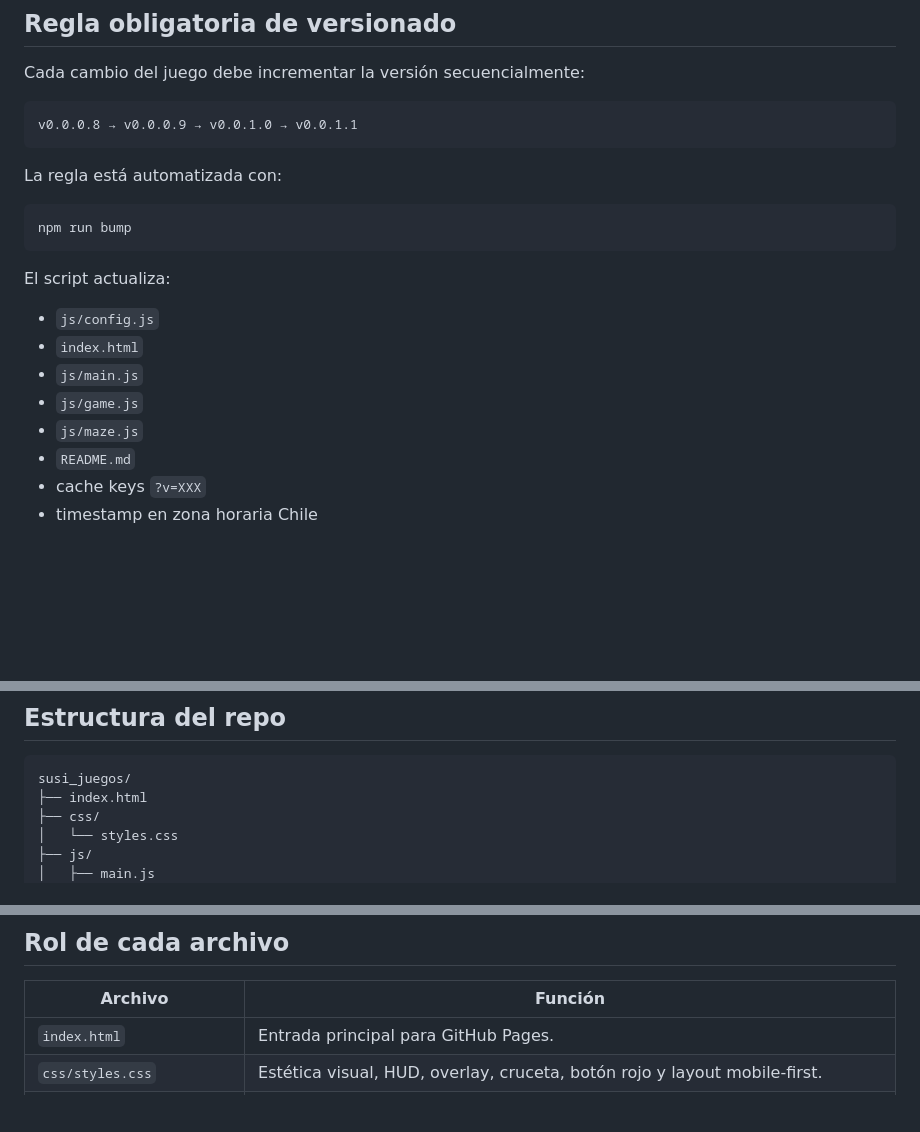
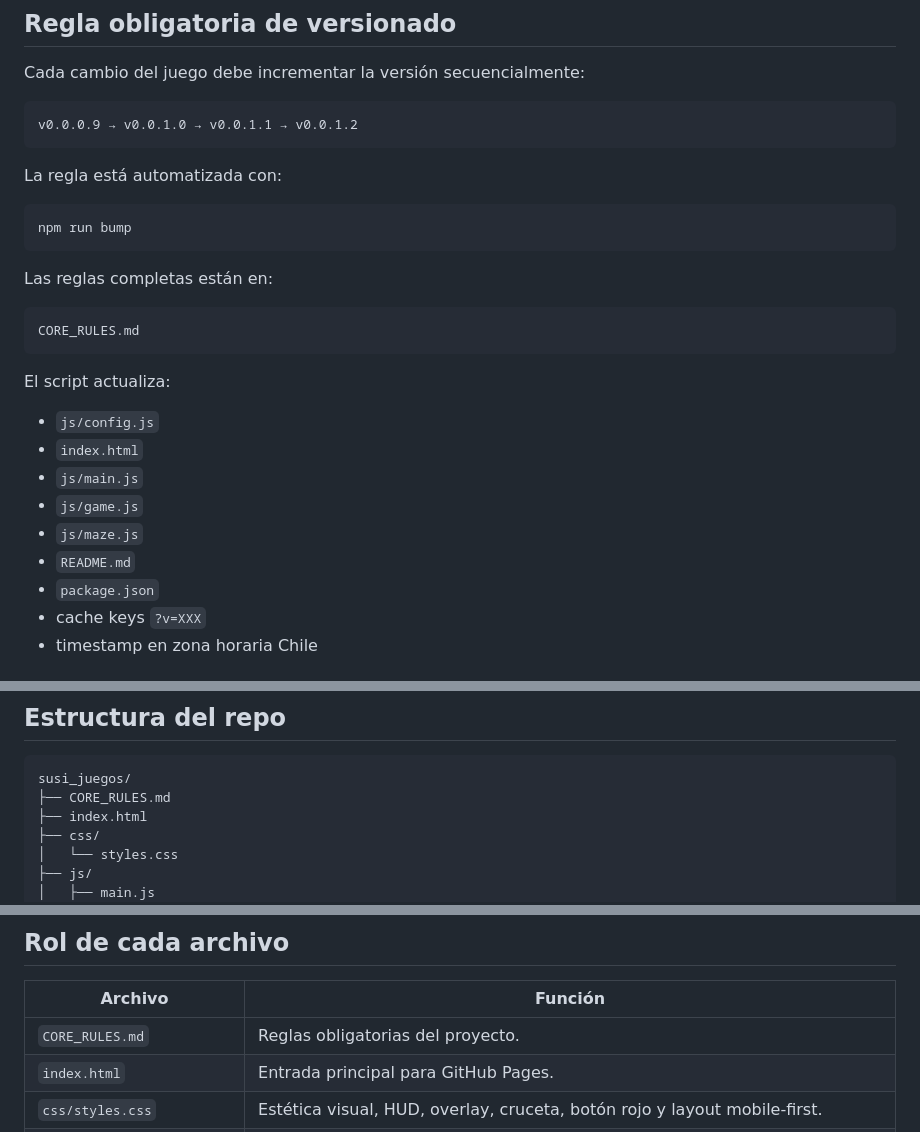
Before and after one commit to SUSIKING/susi_juegos, a Markdown page: README.md, 3 parts joined by grey strips. Drawn GitHub-style; blank space fills up the shorter version.

Commit message:
Document v0.0.0.9 core rules

````diff
--- a/README.md
+++ b/README.md
@@ -17,13 +17,19 @@ v0.0.0.8 · 2026-06-17 08:07 CLT
 Cada cambio del juego debe incrementar la versión secuencialmente:
 
 ```text
-v0.0.0.8 → v0.0.0.9 → v0.0.1.0 → v0.0.1.1
+v0.0.0.9 → v0.0.1.0 → v0.0.1.1 → v0.0.1.2
 ```
 
 La regla está automatizada con:
 
 ```bash
 npm run bump
+```
+
+Las reglas completas están en:
+
+```text
+CORE_RULES.md
 ```
 
 El script actualiza:
@@ -34,6 +40,7 @@ El script actualiza:
 - `js/game.js`
 - `js/maze.js`
 - `README.md`
+- `package.json`
 - cache keys `?v=XXX`
 - timestamp en zona horaria Chile
 
@@ -61,6 +68,7 @@ El script actualiza:
 
 ```text
 susi_juegos/
+├── CORE_RULES.md
 ├── index.html
 ├── css/
 │   └── styles.css
@@ -82,6 +90,7 @@ susi_juegos/
 
 | Archivo | Función |
 |---|---|
+| `CORE_RULES.md` | Reglas obligatorias del proyecto. |
 | `index.html` | Entrada principal para GitHub Pages. |
 | `css/styles.css` | Estética visual, HUD, overlay, cruceta, botón rojo y layout mobile-first. |
 | `js/main.js` | Bootstrap del juego. |
````
Also changed, not shown: other parts of README.md (+1 -1 lines).
